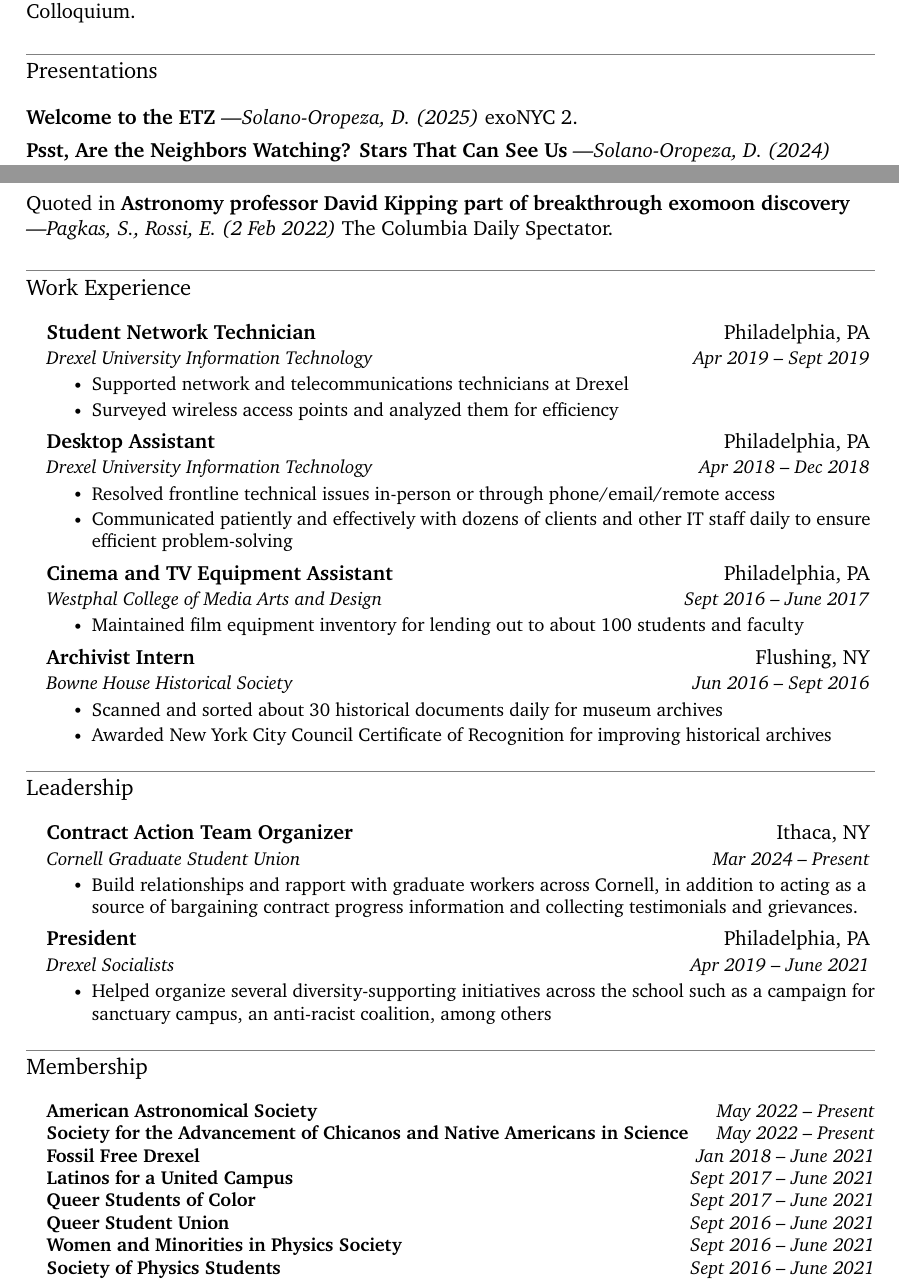
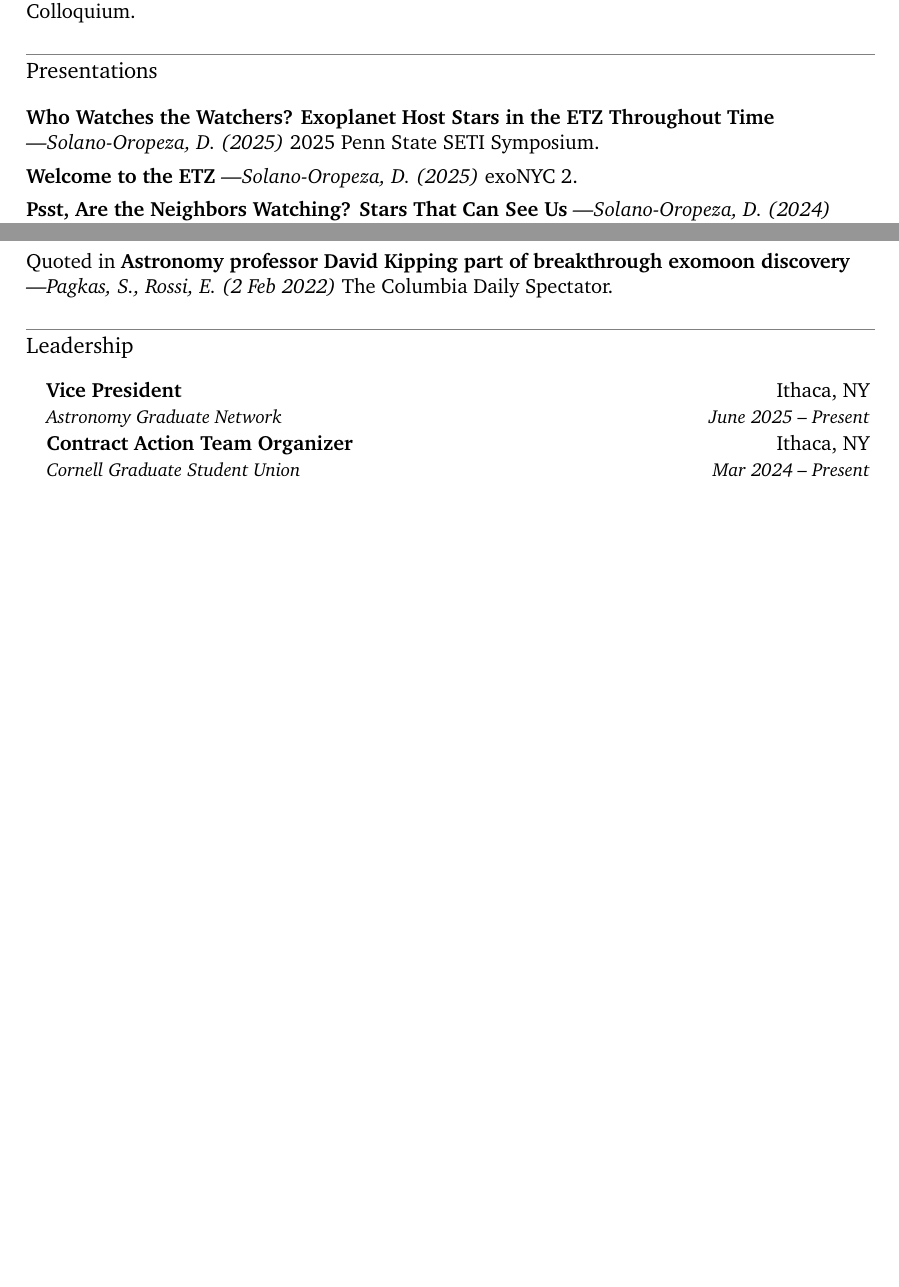
Before and after one commit to nanoza/my_public_cv, a LaTeX document (main.tex): two parts of pages 4 and 5 of 6 before the commit and two parts of pages 4 and 5 of 5 after it, joined at a grey line, cut so that both start at the same text, the shorter picture padded with empty space. Compiled offline with XeLaTeX.

Commit message:
updated CV

```diff
--- a/main.tex
+++ b/main.tex
@@ -397,12 +398,11 @@
 
 \section{Presentations}
 
+    \textbf{Who Watches the Watchers? Exoplanet Host Stars in the ETZ Throughout Time} \textit{—Solano-Oropeza, D. (2025)} 2025 Penn State SETI Symposium. \vspace{1.5mm}
+
     \textbf{Welcome to the ETZ} \textit{—Solano-Oropeza, D. (2025)} exoNYC 2. \vspace{1.5mm}
 
     \textbf{Psst, Are the Neighbors Watching? Stars That Can See Us} \textit{—Solano-Oropeza, D. (2024)} Emerging Researchers in Exoplanet Science Symposium (ERES) IX.
-    \vspace{1.5mm}
-
-    \textbf{Speedrunning, Childhood Trauma, and Planetary Transits} \textit{—Solano-Oropeza, D. (2022)} The Science of Everyday Life, A Comedy/Storytelling Workshop at the American Museum of Natural History.
     \vspace{1.5mm}
 
     \textbf{Eccentric Exo-Neighbors Orbiting Late M Stars} \textit{—Solano-Oropeza, D. (2022)} Columbia University Astrofest 2022.
@@ -447,69 +455,73 @@
 \section{Media Communications}
     Quoted in {\href{https://www.columbiaspectator.com/news/2022/02/02/astronomy-professor-david-kipping-part-of-breakthrough-exomoon-discovery/}{\textbf{Astronomy professor David Kipping part of breakthrough exomoon discovery}}} \textit{—Pagkas, S., Rossi, E. (2 Feb 2022)} The Columbia Daily Spectator.
 
-%-----------CCAs-----------
-\section{Work Experience}
-    \resumeSubHeadingListStart
+% %-----------CCAs-----------
+% \section{Work Experience}
+%     \resumeSubHeadingListStart
 
-    \resumeSubheading
-    {Student Network Technician}{Philadelphia, PA}
-     {Drexel University Information Technology} {Apr 2019 -- Sept 2019}
-    \resumeItemListStart
-        \resumeItem{Supported network and telecommunications technicians at Drexel}
-        \resumeItem{Surveyed wireless access points and analyzed them for efficiency}
-    \resumeItemListEnd
+%     \resumeSubheading
+%     {Student Network Technician}{Philadelphia, PA}
+%      {Drexel University Information Technology} {Apr 2019 -- Sept 2019}
+%     \resumeItemListStart
+%         \resumeItem{Supported network and telecommunications technicians at Drexel}
+%         \resumeItem{Surveyed wireless access points and analyzed them for efficiency}
+%     \resumeItemListEnd
 
-    \resumeSubheading
-    {Desktop Assistant} {Philadelphia, PA}
-    {Drexel University Information Technology} {Apr 2018 -- Dec 2018}
-    \resumeItemListStart
-        \resumeItem{Resolved frontline technical issues in‐person or through phone/email/remote access}
-        \resumeItem{Communicated patiently and effectively with dozens of clients and other IT staff daily to ensure efficient problem‐solving}
-    \resumeItemListEnd
+%     \resumeSubheading
+%     {Desktop Assistant} {Philadelphia, PA}
+%     {Drexel University Information Technology} {Apr 2018 -- Dec 2018}
+%     \resumeItemListStart
+%         \resumeItem{Resolved frontline technical issues in‐person or through phone/email/remote access}
+%         \resumeItem{Communicated patiently and effectively with dozens of clients and other IT staff daily to ensure efficient problem‐solving}
+%     \resumeItemListEnd
 
-    \resumeSubheading
-    {Cinema and TV Equipment Assistant} {Philadelphia, PA}{Westphal College of Media Arts and Design} {Sept 2016 -- June 2017}
-    \resumeItemListStart
-        \resumeItem{Maintained film equipment inventory for lending out to about 100 students and faculty}
-    \resumeItemListEnd
+%     \resumeSubheading
+%     {Cinema and TV Equipment Assistant} {Philadelphia, PA}{Westphal College of Media Arts and Design} {Sept 2016 -- June 2017}
+%     \resumeItemListStart
+%         \resumeItem{Maintained film equipment inventory for lending out to about 100 students and faculty}
+%     \resumeItemListEnd
 
-    \resumeSubheading
-    {Archivist Intern} {Flushing, NY} {Bowne House Historical Society}{Jun 2016 -- Sept 2016}
-    \resumeItemListStart
-        \resumeItem{Scanned and sorted about 30 historical documents daily for museum archives}
-        \resumeItem{Awarded New York City Council Certificate of Recognition for improving historical archives}
-    \resumeItemListEnd
+%     \resumeSubheading
+%     {Archivist Intern} {Flushing, NY} {Bowne House Historical Society}{Jun 2016 -- Sept 2016}
+%     \resumeItemListStart
+%         \resumeItem{Scanned and sorted about 30 historical documents daily for museum archives}
+%         \resumeItem{Awarded New York City Council Certificate of Recognition for improving historical archives}
+%     \resumeItemListEnd
 
-    \resumeSubHeadingListEnd
+%     \resumeSubHeadingListEnd
 
 \section{Leadership}
     \resumeSubHeadingListStart
 
     \resumeSubheading
+        {Vice President}{Ithaca, NY}
+        {Astronomy Graduate Network}{June 2025 -- Present}
+
+    \resumeSubheading
       {Contract Action Team Organizer}{Ithaca, NY}
       {Cornell Graduate Student Union}{Mar 2024 -- Present}
-      \resumeItemListStart
-        \resumeItem{Build relationships and rapport with graduate workers across Cornell, in addition to acting as a source of bargaining contract progress information and collecting testimonials and grievances.}
-      \resumeItemListEnd
+      % \resumeItemListStart
+      %   \resumeItem{Build relationships and rapport with graduate workers across Cornell, in addition to acting as a source of bargaining contract progress information and collecting testimonials and grievances.}
+      % \resumeItemListEnd
 
-      \resumeSubheading
-      {President}{Philadelphia, PA}
-      {Drexel Socialists}{Apr 2019 -- June 2021}
-      \resumeItemListStart
-        \resumeItem{Helped organize several diversity-supporting initiatives across the school such as a campaign for sanctuary campus, an anti-racist coalition, among others}
-      \resumeItemListEnd
+      % \resumeSubheading
+      % {President}{Philadelphia, PA}
+      % {Drexel Socialists}{Apr 2019 -- June 2021}
+      % \resumeItemListStart
+      %   \resumeItem{Helped organize several diversity-supporting initiatives across the school such as a campaign for sanctuary campus, an anti-racist coalition, among others}
+      % \resumeItemListEnd
 
     \resumeSubHeadingListEnd
 
-\section{Membership}
-    \begin{itemize}[leftmargin=0.15in, label={}]
-        \small{\item{
-        \textbf{American Astronomical Society} \hfill \textit{May 2022 -- Present}\\
-        \textbf{Society for the Advancement of Chicanos and Native Americans in Science} \hfill \textit{May 2022 -- Present}\\
-        \textbf{Fossil Free Drexel} \hfill \textit{Jan 2018 -- June 2021}\\
-        \textbf{Latinos for a United Campus} \hfill \textit{Sept 2017 -- June 2021}\\
-        \textbf{Queer Students of Color} \hfill \textit{Sept 2017 -- June 2021}\\
-        \textbf{Queer Student Union} \hfill \textit{Sept 2016 -- June 2021}\\
-        \textbf{Women and Minorities in Physics Society} \hfill \textit{Sept 2016 -- June 2021}\\
-        \textbf{Society of Physics Students} \hfill \textit{Sept 2016 -- June 2021}\\
+% \section{Membership}
+%     \begin{itemize}[leftmargin=0.15in, label={}]
+%         \small{\item{
+%         \textbf{American Astronomical Society} \hfill \textit{May 2022 -- Present}\\
+%         \textbf{Society for the Advancement of Chicanos and Native Americans in Science} \hfill \textit{May 2022 -- Present}\\
+%         \textbf{Fossil Free Drexel} \hfill \textit{Jan 2018 -- June 2021}\\
+%         \textbf{Latinos for a United Campus} \hfill \textit{Sept 2017 -- June 2021}\\
+%         \textbf{Queer Students of Color} \hfill \textit{Sept 2017 -- June 2021}\\
+%         \textbf{Queer Student Union} \hfill \textit{Sept 2016 -- June 2021}\\
+%         \textbf{Women and Minorities in Physics Society} \hfill \textit{Sept 2016 -- June 2021}\\
+%         \textbf{Society of Physics Students} \hfill \textit{Sept 2016 -- June 2021}\\
 
```
Also changed, not shown: DSO_public_CV_mar182025.pdf (deleted), DSO_public_CV_sep11_2025.pdf (added), main.tex (31 more changed lines).
